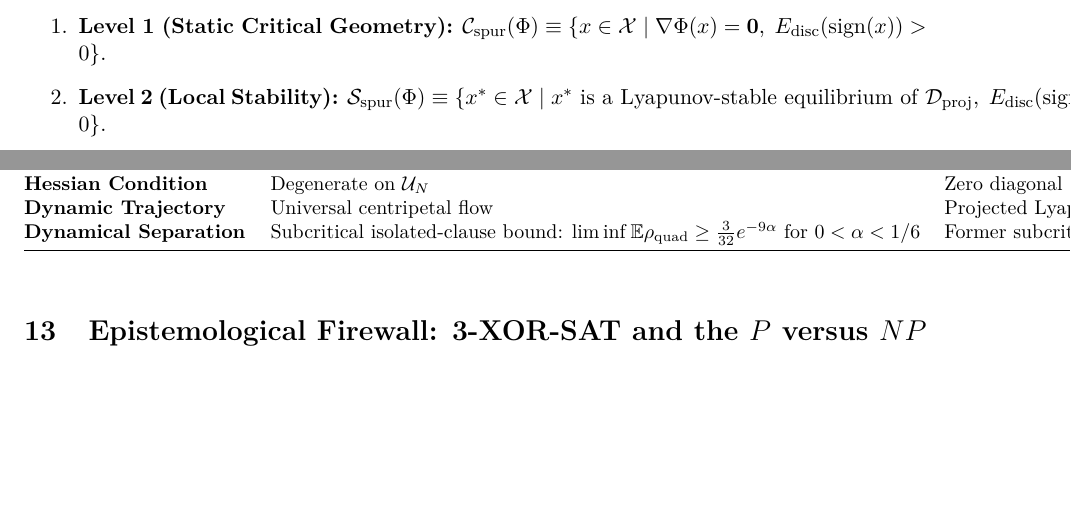
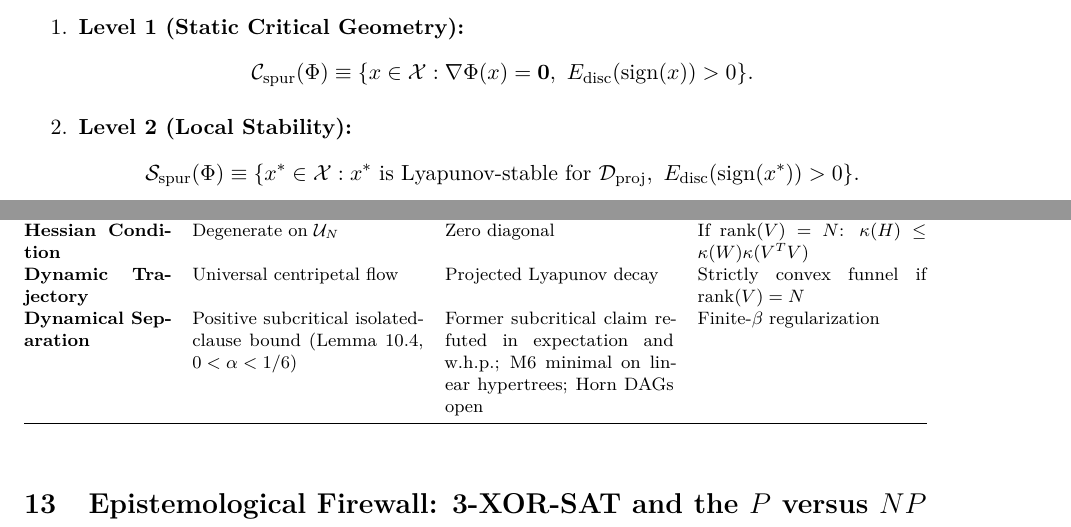
Before and after one commit to thiagocarvalhodba/p-vs-np-carvalho, a LaTeX paper (Publicacoes/CLG_FOUNDATIONS_ARXIV.tex): two parts of pages 3 and 17 of 20, joined at a grey line, cut so that both start at the same text, the shorter picture padded with empty space. Compiled offline with pdfLaTeX.

Commit message:
build(tex): eliminate major overfull lines and wrap audit tables

```diff
--- a/Publicacoes/CLG_FOUNDATIONS_ARXIV.tex
+++ b/Publicacoes/CLG_FOUNDATIONS_ARXIV.tex
@@ -124,6 +124,12 @@ The foundational structural hypotheses are:
 \subsection{The Four Structural Levels of Critical Geometry}
 We formalize the landscape hierarchy across four structural levels:
 \begin{enumerate}
-    \item \textbf{Level 1 (Static Critical Geometry):} $\mathcal{C}_{\rm spur}(\Phi) \equiv \{ x \in \mathcal{X} \mid \nabla \Phi(x) = \mathbf{0}, \; E_{\rm disc}(\text{sign}(x)) > 0 \}$.
-    \item \textbf{Level 2 (Local Stability):} $\mathcal{S}_{\rm spur}(\Phi) \equiv \{ x^* \in \mathcal{X} \mid x^* \text{ is a Lyapunov-stable equilibrium of } \mathcal{D}_{\rm proj}, \; E_{\rm disc}(\text{sign}(x^*)) > 0 \}$.
-    \item \textbf{Level 3 (Attraction Basins):} $\mathcal{B}_{\rm spur}(\Phi, \mathcal{D}) \equiv \{ x_0 \in \mathcal{X} \mid \omega(x_0; \mathcal{D}) \subseteq \{x \in \mathcal{X} \mid E_{\rm disc}(\text{sign}(x)) > 0\} \}$.
+    \item \textbf{Level 1 (Static Critical Geometry):}
+    \[
+    \mathcal{C}_{\rm spur}(\Phi)
+    \equiv \{x\in\mathcal X:\nabla\Phi(x)=\mathbf0,\ E_{\rm disc}(\operatorname{sign}(x))>0\}.
+    \]
+    \item \textbf{Level 2 (Local Stability):}
+    \[
+    \mathcal{S}_{\rm spur}(\Phi)
+    \equiv \{x^*\in\mathcal X:x^*\text{ is Lyapunov-stable for }\mathcal D_{\rm proj},\ E_{\rm disc}(\operatorname{sign}(x^*))>0\}.
@@ -771 +798,2 @@ For planted ensembles, no corresponding M6 frequency theorem is asserted here; t
 \caption{\textbf{Consolidated CLG-R Mathematical Synthesis (Version 4.0.5 Audited).}}
+\begin{tabularx}{\textwidth}{@{}p{0.16\textwidth}XXX@{}}
@@ -780,9 +807,9 @@ For planted ensembles, no corresponding M6 frequency theorem is asserted here; t
 \textbf{Physical Nature} & Canonical LP Relaxation & Naive Mean-Field / $p$-spin & Smooth Hinge / log-sum-exp smoothing \\
 \textbf{Hessian Condition} & Degenerate on $\mathcal{U}_N$ & Zero diagonal & If $\operatorname{rank}(V)=N$: $\kappa(H) \le \kappa(W) \kappa(V^T V)$ \\
 \textbf{Dynamic Trajectory} & Universal centripetal flow & Projected Lyapunov decay & Strictly convex funnel if $\operatorname{rank}(V)=N$ \\
-\textbf{Dynamical Separation} & Subcritical isolated-clause bound: $\liminf\mathbb E\rho_{\rm quad}\ge\frac{3}{32}e^{-9\alpha}$ for $0<\alpha<1/6$ & Former subcritical claim refuted in expectation and w.h.p.; M6 is minimal on linear hypertrees; Horn DAGs open & Regularized finite ($\beta < \infty$) \\
+\textbf{Dynamical Separation} & Positive subcritical isolated-clause bound (Lemma 10.4, $0<\alpha<1/6$) & Former subcritical claim refuted in expectation and w.h.p.; M6 minimal on linear hypertrees; Horn DAGs open & Finite-$\beta$ regularization \\
 \bottomrule
-\end{tabular}
+\end{tabularx}
 \label{tab:synthesis}
 \end{table}
 
```
Also changed, not shown: Publicacoes/CLG_FOUNDATIONS_ARXIV.tex (30 more changed lines).
